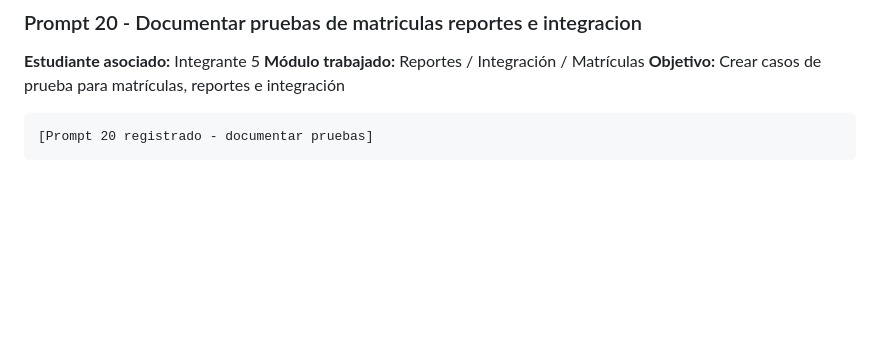
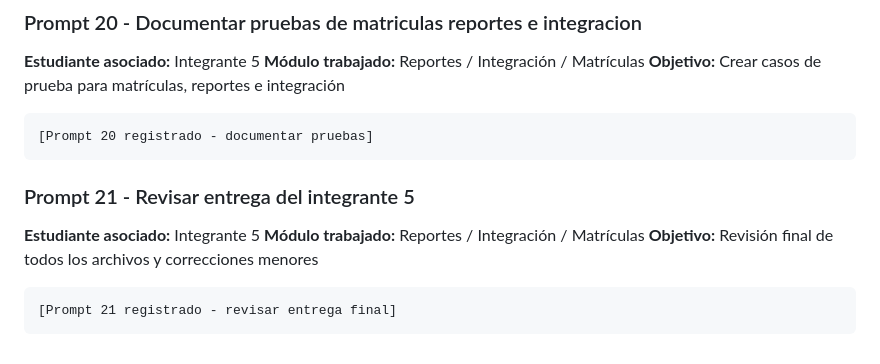
Before and after one commit to pierrepg2007-00/asistencia-control-sistema, a Markdown page: control_academico_web/prompts/estudiante_5_prompts.md, the part around the change. Drawn GitHub-style; blank space fills up the shorter version.

````diff
--- a/control_academico_web/prompts/estudiante_5_prompts.md
+++ b/control_academico_web/prompts/estudiante_5_prompts.md
@@ -385,3 +385,13 @@ Finalmente revisa los cambios y deja todo listo para commit.
 ```text
 [Prompt 20 registrado - documentar pruebas]
 ```
+
+
+### Prompt 21 - Revisar entrega del integrante 5
+**Estudiante asociado:** Integrante 5
+**Módulo trabajado:** Reportes / Integración / Matrículas
+**Objetivo:** Revisión final de todos los archivos y correcciones menores
+
+```text
+[Prompt 21 registrado - revisar entrega final]
+```
````
Also changed, not shown: control_academico_web/evidencias/estudiante_5_evidencias_resultado.md (+55 -6 lines).
